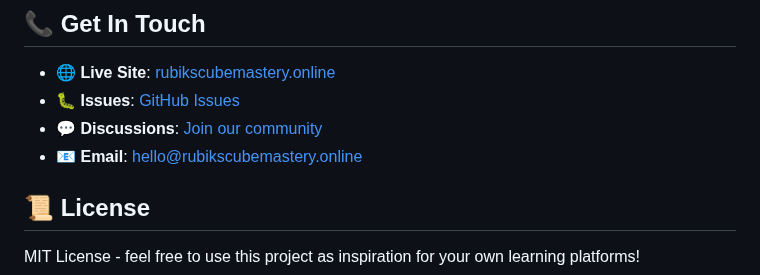
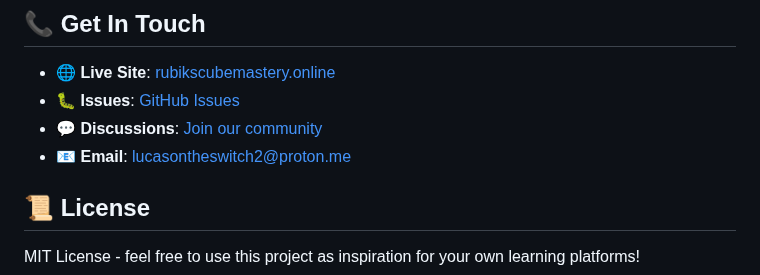
Before and after one commit to LucasPorter222/Rubik-s-Cube-Mastery, a Markdown page: README.md, the part around the change. Drawn GitHub-style.

Commit message:
Change contact email to new address
Updated contact email in the README file.

```diff
--- a/README.md
+++ b/README.md
@@ -188,7 +188,7 @@ git push origin amazing-new-feature
 - 🌐 **Live Site**: [rubikscubemastery.online](https://rubikscubemastery.online)
 - 🐛 **Issues**: [GitHub Issues](https://github.com/your-username/rubiks-cube-mastery/issues)
 - 💬 **Discussions**: [Join our community](https://github.com/your-username/rubiks-cube-mastery/discussions)
-- 📧 **Email**: hello@rubikscubemastery.online
+- 📧 **Email**: lucasontheswitch2@proton.me
 
 ## 📜 License
 
```
